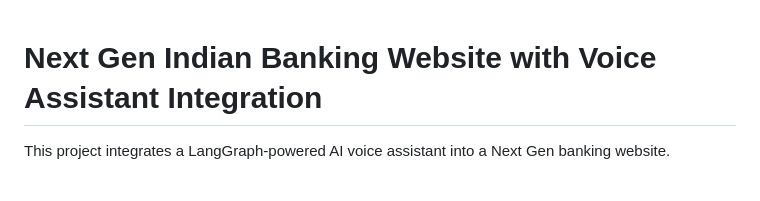
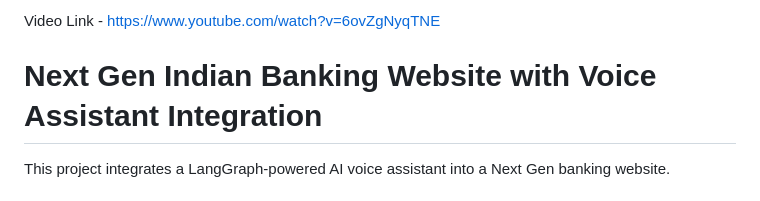
Before and after one commit to 03nehajain-1/next_gen_banking_website, a Markdown page: README.md, the part around the change. Rendered like a GitHub page.

Commit message:
Add video link to README

```diff
--- a/README.md
+++ b/README.md
@@ -1,3 +1,5 @@
+Video Link - https://www.youtube.com/watch?v=6ovZgNyqTNE
+
 # Next Gen Indian Banking Website with Voice Assistant Integration
 
 This project integrates a LangGraph-powered AI voice assistant into a Next Gen banking website.
```
